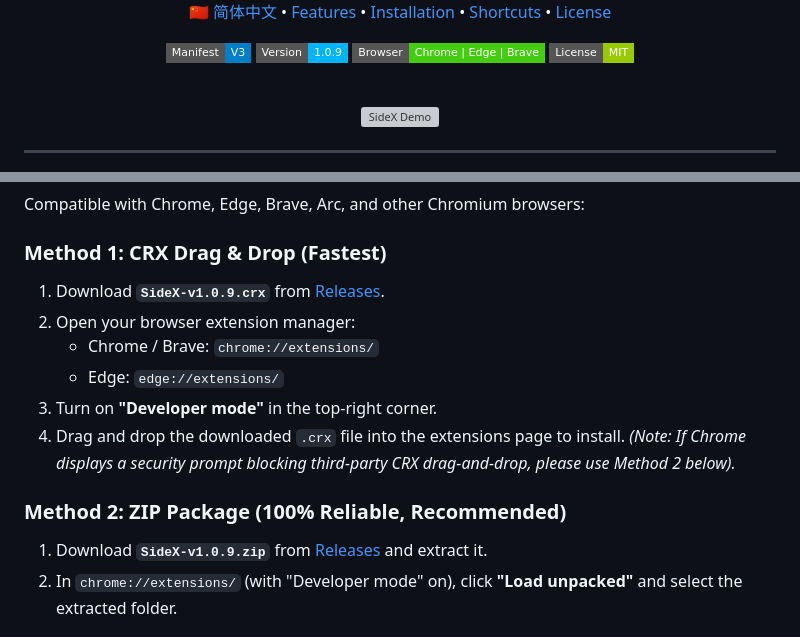
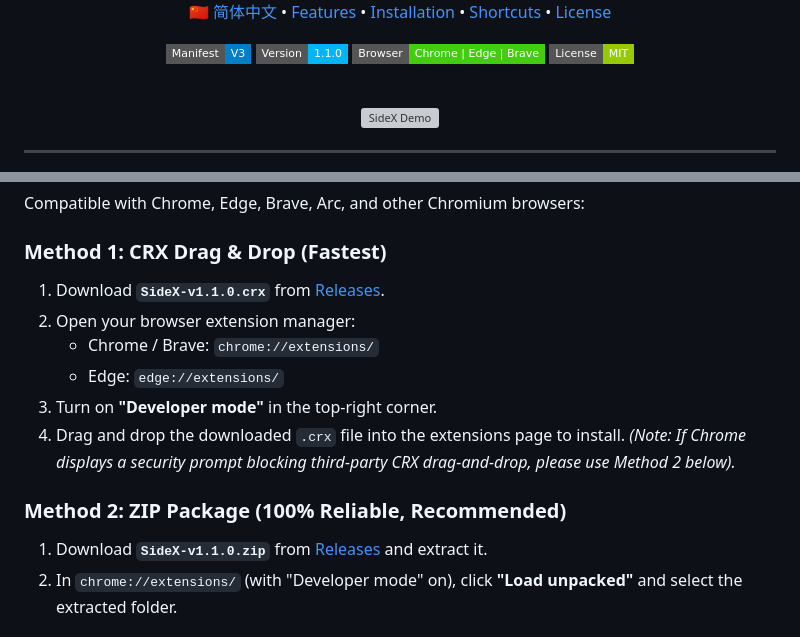
Before and after one commit to UncleK/SideX, a Markdown page: README.md, 2 parts joined by grey strips. Rendered like a GitHub page; badges without logos; grey boxes are pictures that could not be loaded.

```diff
--- a/README.md
+++ b/README.md
@@ -13,7 +13,7 @@
 
   <p>
     <img src="https://img.shields.io/badge/Manifest-V3-blue?style=flat-square" alt="Manifest V3" />
-    <img src="https://img.shields.io/badge/Version-1.0.9-00b4f8?style=flat-square" alt="Version 1.0.9" />
+    <img src="https://img.shields.io/badge/Version-1.1.0-00b4f8?style=flat-square" alt="Version 1.1.0" />
     <img src="https://img.shields.io/badge/Browser-Chrome%20%7C%20Edge%20%7C%20Brave-success?style=flat-square" alt="Supported Browsers" />
     <img src="https://img.shields.io/badge/License-MIT-green?style=flat-square" alt="MIT License" />
   </p>
@@ -48,7 +48,7 @@
 Compatible with Chrome, Edge, Brave, Arc, and other Chromium browsers:
 
 ### Method 1: CRX Drag & Drop (Fastest)
-1. Download **`SideX-v1.0.9.crx`** from [Releases](https://github.com/UncleK/SideX/releases).
+1. Download **`SideX-v1.1.0.crx`** from [Releases](https://github.com/UncleK/SideX/releases).
 2. Open your browser extension manager:
    * Chrome / Brave: `chrome://extensions/`
    * Edge: `edge://extensions/`
@@ -57,7 +57,7 @@ Compatible with Chrome, Edge, Brave, Arc, and other Chromium browsers:
    *(Note: If Chrome displays a security prompt blocking third-party CRX drag-and-drop, please use Method 2 below).*
 
 ### Method 2: ZIP Package (100% Reliable, Recommended)
-1. Download **`SideX-v1.0.9.zip`** from [Releases](https://github.com/UncleK/SideX/releases) and extract it.
+1. Download **`SideX-v1.1.0.zip`** from [Releases](https://github.com/UncleK/SideX/releases) and extract it.
 2. In `chrome://extensions/` (with "Developer mode" on), click **"Load unpacked"** and select the extracted folder.
 
 ### Method 3: Clone via Git (For Developers)
```
Also changed, not shown: README_CN.md (+3 -3 lines), docs/banner.png, 5 other files.
